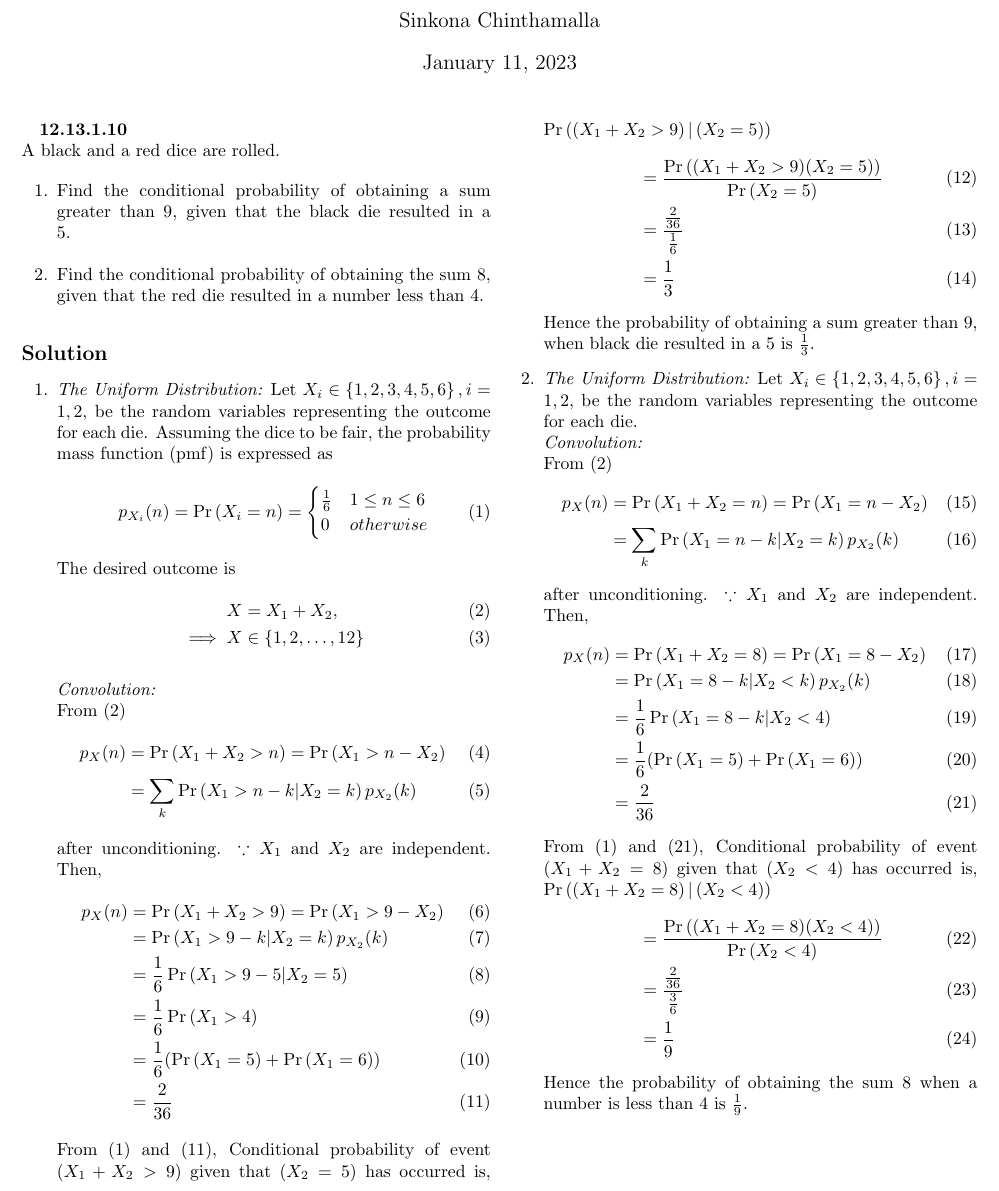
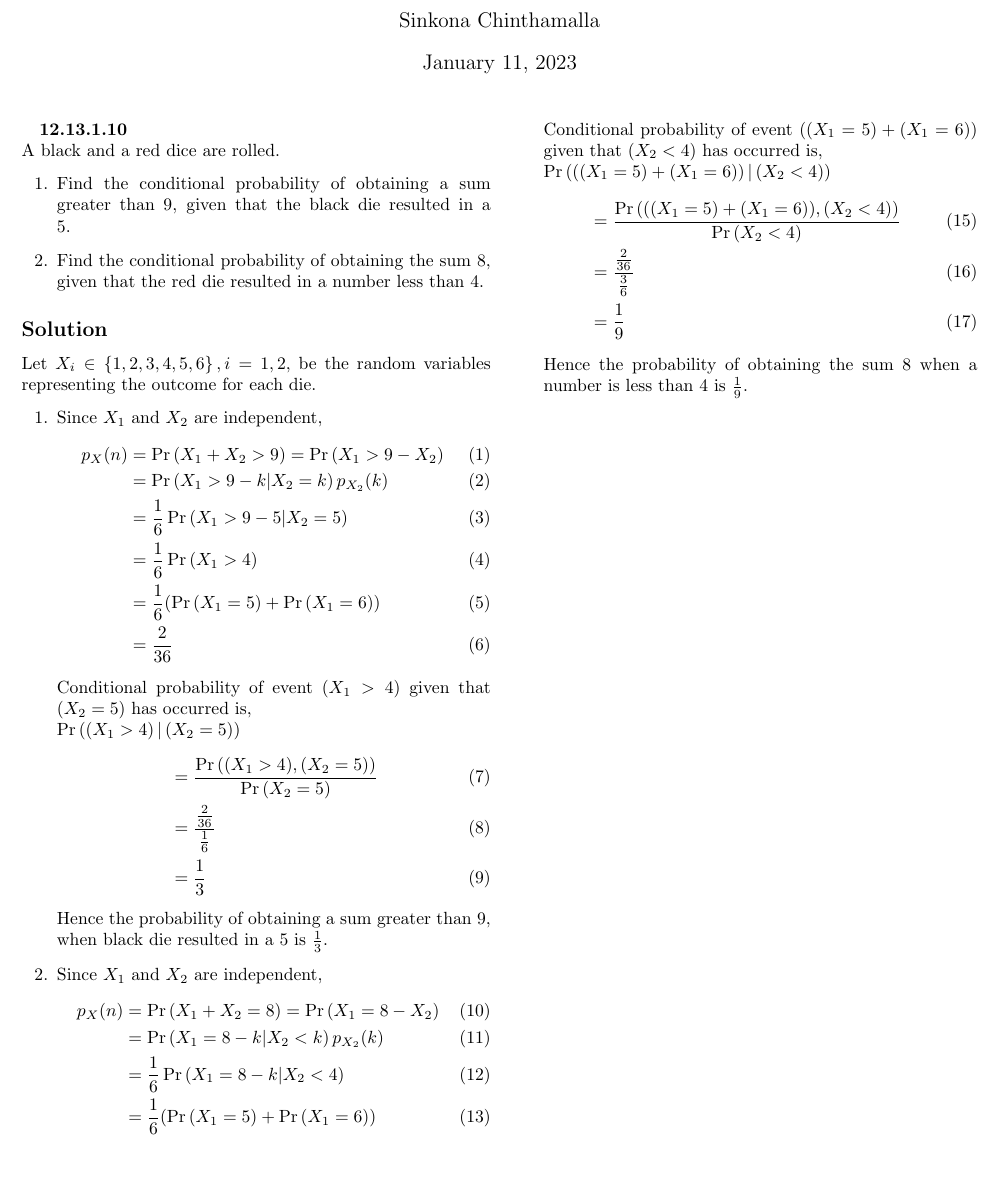
Before and after one commit to SinkonaChinthamalla/fwc-module2, a LaTeX document (probability/12.13.1.10/12.13.1.10.tex): part of the page, cut so that both start at the same text, the shorter picture padded with empty space. Compiled offline with pdfLaTeX.

Commit message:
Update 12.13.1.10.tex

```diff
--- a/probability/12.13.1.10/12.13.1.10.tex
+++ b/probability/12.13.1.10/12.13.1.10.tex
@@ -22,30 +22,9 @@ A black and a red dice are rolled.
 \end{enumerate}
 
 \subsection*{Solution}
+Let $X_i \in \cbrak{1,2,3,4,5,6}, i = 1,2,$ be the random variables representing the outcome for each die.
 \begin{enumerate}
-\item  {\em The Uniform Distribution: }Let $X_i \in \cbrak{1,2,3,4,5,6}, i = 1,2,$ be the random variables representing the outcome for each die.  Assuming the dice to be fair, the probability mass function (pmf) is expressed as
-\begin{align}
-p_{X_i}(n) = \pr{X_i = n} =
-\begin{cases}
-\frac{1}{6} & 1 \le n \le 6
-\\
-0 & otherwise
-\end{cases}
-\end{align}
-The desired outcome is
-\begin{align}
-X &= X_1 + X_2, \\
-\implies X &\in \cbrak{1,2,\dots,12}
-\end{align}
-
-{\em Convolution: } \\
-From (2)
-\begin{align}
-p_X(n) &= \pr{X_1 + X_2 > n} = \pr{X_1  > n -X_2} \\
-&= \sum_{k}^{}\pr{X_1  > n -k | X_2 = k}p_{X_2}(k)
-\end{align}
-after unconditioning. $\because X_1$ and $X_2$ are independent.
-Then,
+\item Since $X_1$ and $X_2$ are independent,
 \begin{align}
 p_X(n) &= \pr{X_1 + X_2 > 9} = \pr{X_1  > 9 -X_2} \\
 &= \pr{X_1  > 9 -k | X_2 = k}p_{X_2}(k) \\
@@ -54,24 +33,16 @@ p_X(n) &= \pr{X_1 + X_2 > 9} = \pr{X_1  > 9 -X_2} \\
 &= \frac{1}{6} (\pr{X_1 = 5} + \pr{X_1 = 6}) \\
 &= \frac{2}{36}
 \end{align}
-From (1) and (11), Conditional probability of event $(X_1 + X_2 > 9)$ given that $(X_2 = 5)$ has occurred is,
-$\Pr{\brak{\brak{X_1 + X_2 > 9}|\brak{X_2=5}}}$
+Conditional probability of event $(X_1 > 4)$ given that $(X_2 = 5)$ has occurred is, \\
+$\Pr{\brak{\brak{X_1 > 4}|\brak{X_2=5}}}$
 \begin{align}
-&=\frac{\Pr{((X_1 + X_2 > 9)(X_2=5))}}{\Pr{\brak{X_2=5}}}\\
+&=\frac{\Pr{((X_1 > 4),(X_2=5))}}{\Pr{\brak{X_2=5}}}\\
 &=\frac{\frac{2}{36}}{\frac{1}{6}}\\
 &=\frac{1}{3}
 \end{align}
 Hence the probability of obtaining a sum greater than 9, when black die resulted in a 5 is $\frac{1}{3}$.
 
-\item  {\em The Uniform Distribution: }Let $X_i \in \cbrak{1,2,3,4,5,6}, i = 1,2,$ be the random variables representing the outcome for each die. \\
-{\em Convolution: } \\
-From (2)
-\begin{align}
-p_X(n) &= \pr{X_1 + X_2 = n} = \pr{X_1  = n -X_2} \\
-&= \sum_{k}^{}\pr{X_1  = n -k | X_2 = k}p_{X_2}(k)
-\end{align}
-after unconditioning. $\because X_1$ and $X_2$ are independent.
-Then,
+\item Since $X_1$ and $X_2$ are independent,
 \begin{align}
 p_X(n) &= \pr{X_1 + X_2 = 8} = \pr{X_1  = 8 -X_2} \\
 &= \pr{X_1  = 8 -k | X_2 < k}p_{X_2}(k) \\
@@ -79,14 +50,13 @@ p_X(n) &= \pr{X_1 + X_2 = 8} = \pr{X_1  = 8 -X_2} \\
 &= \frac{1}{6} (\pr{X_1 = 5} + \pr{X_1 = 6}) \\
 &= \frac{2}{36}
 \end{align}
-From (1) and (21), Conditional probability of event $(X_1 + X_2 = 8)$ given that $(X_2 < 4)$ has occurred is,
-$\Pr{\brak{\brak{X_1 + X_2 = 8}|\brak{X_2<4}}}$
+Conditional probability of event $((X_1 = 5)+ (X_1 = 6))$ given that $(X_2 < 4)$ has occurred is, \\
+$\Pr{\brak{\brak{(X_1 = 5) + (X_1 = 6)}|\brak{X_2<4}}}$
 \begin{align}
-&= \frac{\Pr{((X_1 + X_2 = 8)(X_2 < 4))}}{\Pr{\brak{X_2 < 4}}} \\
+&= \frac{\Pr{(((X_1 = 5) + (X_1 = 6)),(X_2 < 4))}}{\Pr{\brak{X_2 < 4}}} \\
 &= \frac{\frac{2}{36}}{\frac{3}{6}}\\
 &= \frac{1}{9}
 \end{align}
 Hence the probability of obtaining the sum 8 when a number is less than 4 is $\frac{1}{9}$.
-
 \end{enumerate}
 \end{document}
```
